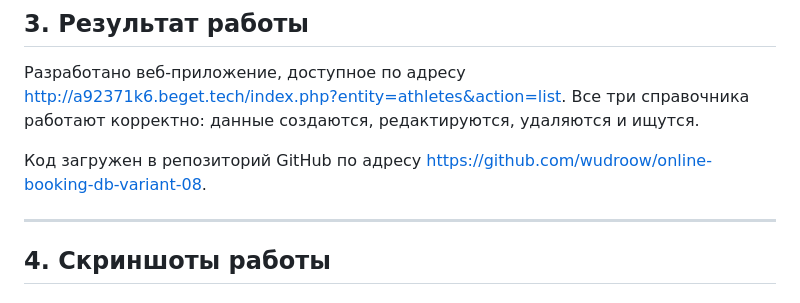
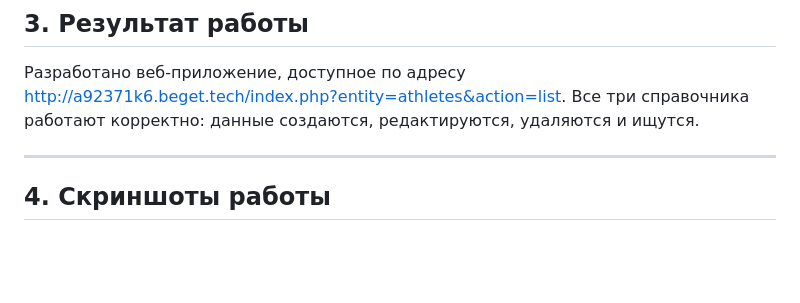
Before and after one commit to wudroow/online-booking-db-variant-08, a Markdown page: docs/crud_report.md, the part around the change. Drawn GitHub-style; blank space fills up the shorter version.

```diff
--- a/docs/crud_report.md
+++ b/docs/crud_report.md
@@ -30,8 +30,6 @@
 ## 3. Результат работы
 
 Разработано веб-приложение, доступное по адресу http://a92371k6.beget.tech/index.php?entity=athletes&action=list. Все три справочника работают корректно: данные создаются, редактируются, удаляются и ищутся.
-
-Код загружен в репозиторий GitHub по адресу https://github.com/wudroow/online-booking-db-variant-08.
 
 ---
 
```
